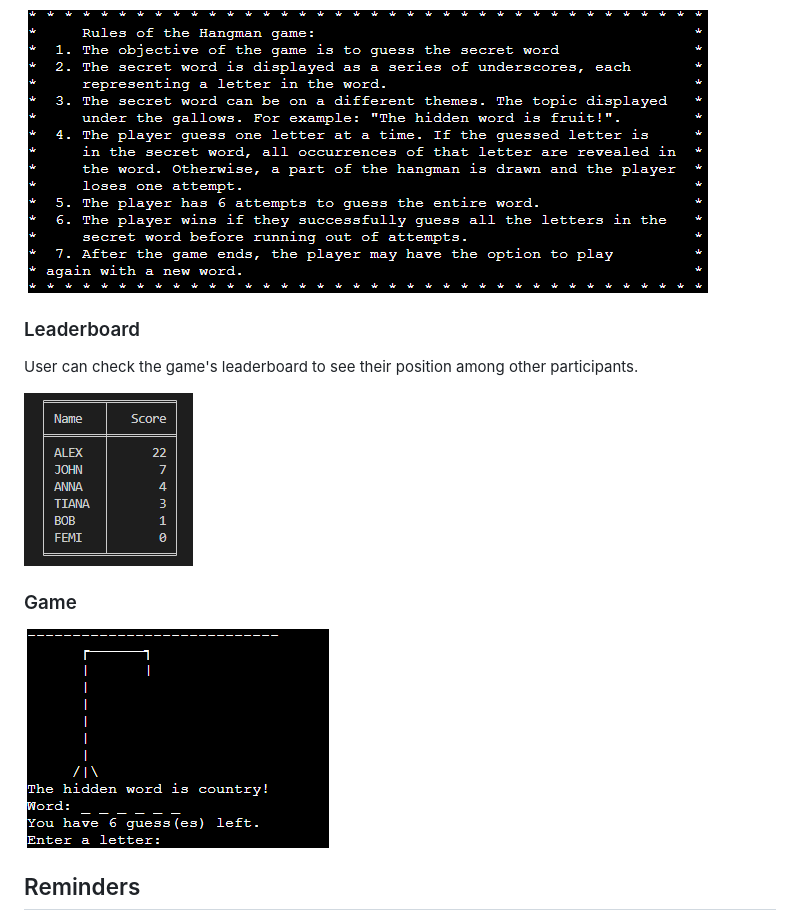
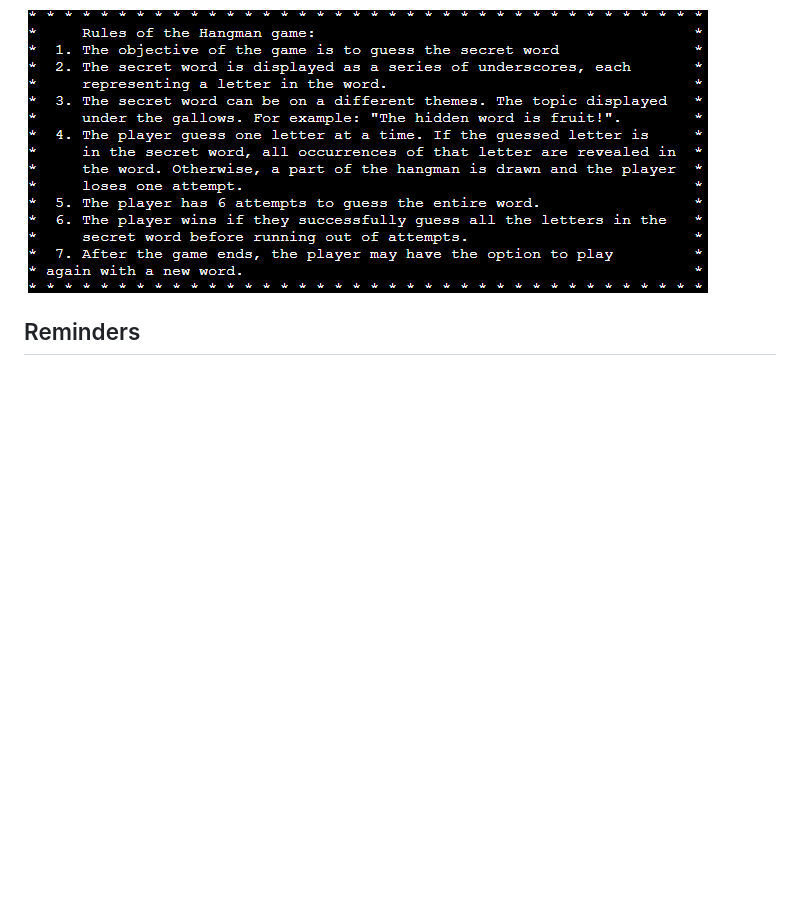
Before and after one commit to OleksiiKova/hangman, a Markdown page: README.md, the part around the change printed below. Drawn GitHub-style; pictures changed too: readme_images/leaderboard.png; blank space fills up the shorter version.

```diff
--- a/README.md
+++ b/README.md
@@ -26,16 +50,6 @@ The program verifies if there is a player with the same name already registered.
 If the user is not familiar with the rules of the game, he can read them by selecting the required menu item.
 
 ![Rules](readme_images/rules.png)
-
-### Leaderboard
-
-User can check the game's leaderboard to see their position among other participants.
-
-![Leaderboard](/readme_images/leaderboard.png)
-
-### Game
-
-![Game](/readme_images/game.png)
 
 ## Reminders
 
```
Also changed, not shown: other parts of README.md (+24 -0 lines), 1 other file.
